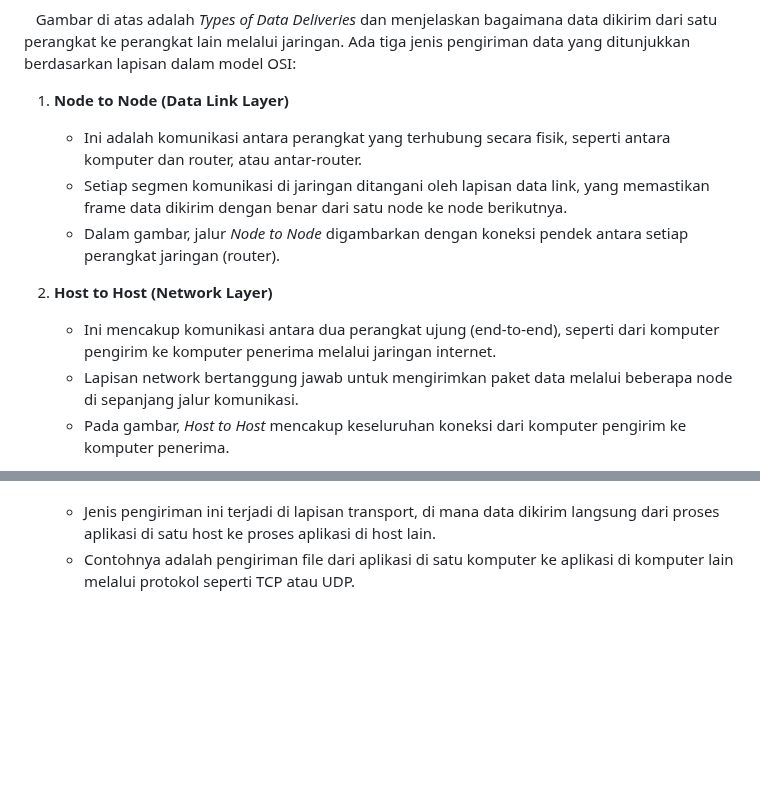
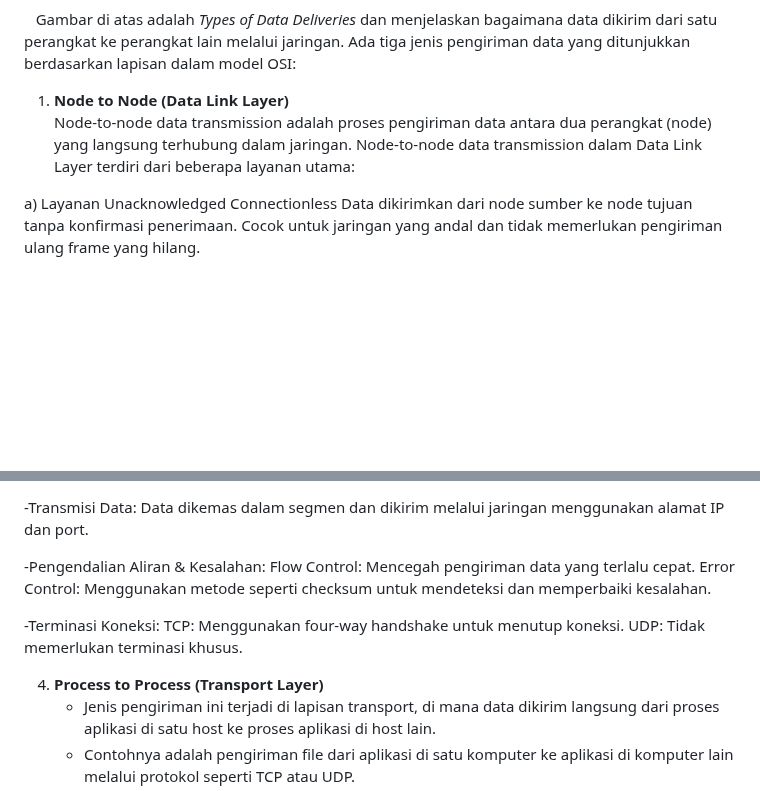
Before and after one commit to Alfani22/AdminJaringan2025, a Markdown page: Week1/README.md, 2 parts joined by grey strips. GitHub-like rendering; blank space fills up the shorter version.

```diff
--- a/Week1/README.md
+++ b/Week1/README.md
@@ -84,12 +84,8 @@ Selisih waktu tersebut dapat dihitung sebagai berikut:
 &nbsp;&nbsp; Gambar di atas adalah *Types of Data Deliveries* dan menjelaskan bagaimana data dikirim dari satu perangkat ke perangkat lain melalui jaringan. Ada tiga jenis pengiriman data yang ditunjukkan berdasarkan lapisan dalam model OSI:
 
 1. **Node to Node (Data Link Layer)**
-   - Ini adalah komunikasi antara perangkat yang terhubung secara fisik, seperti antara komputer dan router, atau antar-router.
-   - Setiap segmen komunikasi di jaringan ditangani oleh lapisan data link, yang memastikan frame data dikirim dengan benar dari satu node ke node berikutnya.
-   - Dalam gambar, jalur *Node to Node* digambarkan dengan koneksi pendek antara setiap perangkat jaringan (router).
+Node-to-node data transmission adalah proses pengiriman data antara dua perangkat (node) yang langsung terhubung dalam jaringan. Node-to-node data transmission dalam Data Link Layer terdiri dari beberapa layanan utama:
 
-2. **Host to Host (Network Layer)**
-   - Ini mencakup komunikasi antara dua perangkat ujung (end-to-end), seperti dari komputer pengirim ke komputer penerima melalui jaringan internet.
-   - Lapisan network bertanggung jawab untuk mengirimkan paket data melalui beberapa node di sepanjang jalur komunikasi.
-   - Pada gambar, *Host to Host* mencakup keseluruhan koneksi dari komputer pengirim ke komputer penerima.
+a) Layanan Unacknowledged Connectionless
+Data dikirimkan dari node sumber ke node tujuan tanpa konfirmasi penerimaan. Cocok untuk jaringan yang andal dan tidak memerlukan pengiriman ulang frame yang hilang.
 
@@ -97,3 +106,15 @@ Selisih waktu tersebut dapat dihitung sebagai berikut:
+-Transmisi Data:
+    Data dikemas dalam segmen dan dikirim melalui jaringan menggunakan alamat IP dan port.
+
+-Pengendalian Aliran & Kesalahan:
+    Flow Control: Mencegah pengiriman data yang terlalu cepat.
+    Error Control: Menggunakan metode seperti checksum untuk mendeteksi dan memperbaiki kesalahan.
+
+-Terminasi Koneksi:
+    TCP: Menggunakan four-way handshake untuk menutup koneksi.
+    UDP: Tidak memerlukan terminasi khusus.
+
+4. **Process to Process (Transport Layer)**
    - Jenis pengiriman ini terjadi di lapisan transport, di mana data dikirim langsung dari proses aplikasi di satu host ke proses aplikasi di host lain.
    - Contohnya adalah pengiriman file dari aplikasi di satu komputer ke aplikasi di komputer lain melalui protokol seperti TCP atau UDP.
    - Jalur *Process to Process* dalam gambar ditunjukkan sebagai koneksi logis yang melintasi seluruh jalur komunikasi.
```
Also changed, not shown: other parts of Week1/README.md (+14 -1 lines).
